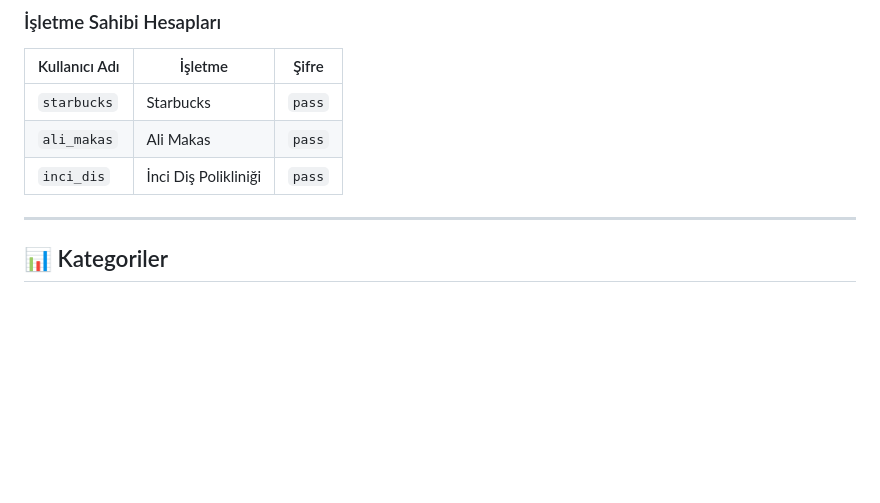
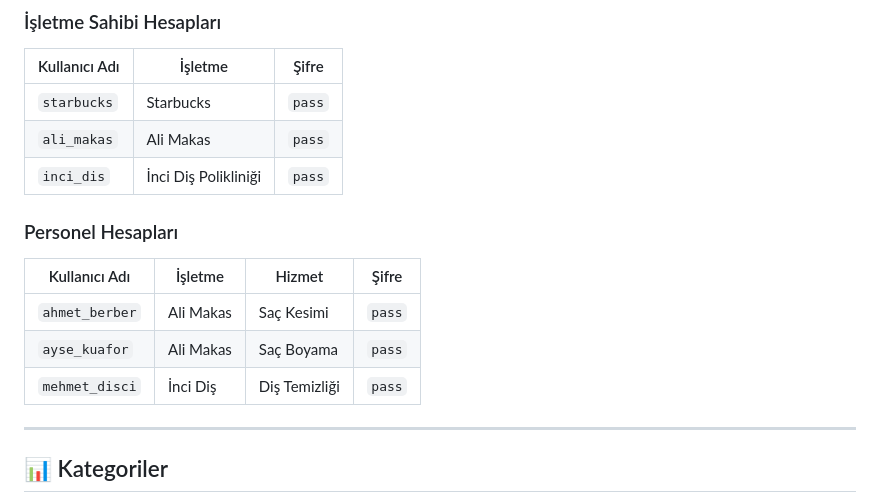
Before and after one commit to BATosi7/randevu-sistemii, a Markdown page: README.md, the part around the change. Rendered like a GitHub page; blank space fills up the shorter version.

Commit message:
Update README with staff demo accounts

```diff
--- a/README.md
+++ b/README.md
@@ -114,6 +114,13 @@ http://127.0.0.1:8000/
 | `ali_makas` | Ali Makas | `pass` |
 | `inci_dis` | İnci Diş Polikliniği | `pass` |
 
+### Personel Hesapları
+| Kullanıcı Adı | İşletme | Hizmet | Şifre |
+|---------------|---------|--------|-------|
+| `ahmet_berber` | Ali Makas | Saç Kesimi | `pass` |
+| `ayse_kuafor` | Ali Makas | Saç Boyama | `pass` |
+| `mehmet_disci` | İnci Diş | Diş Temizliği | `pass` |
+
 ---
 
 ## 📊 Kategoriler
```
